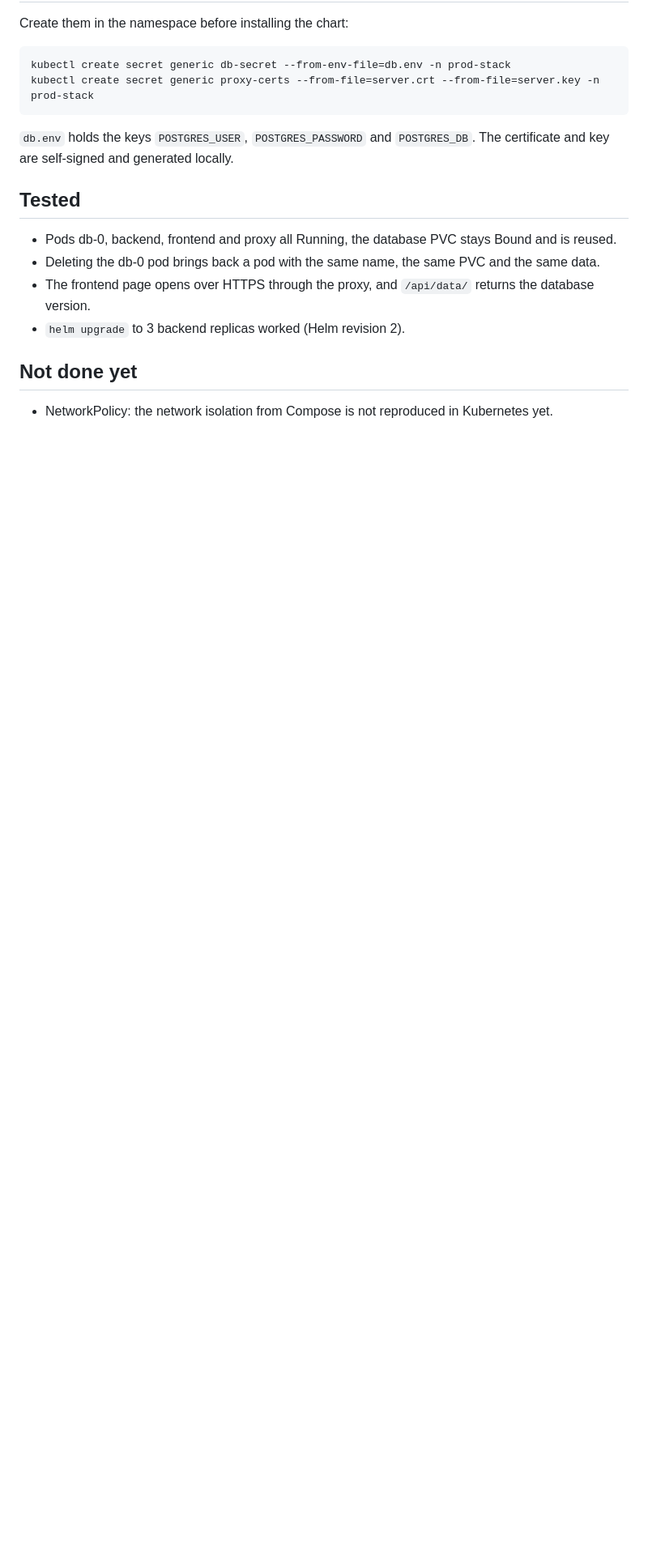
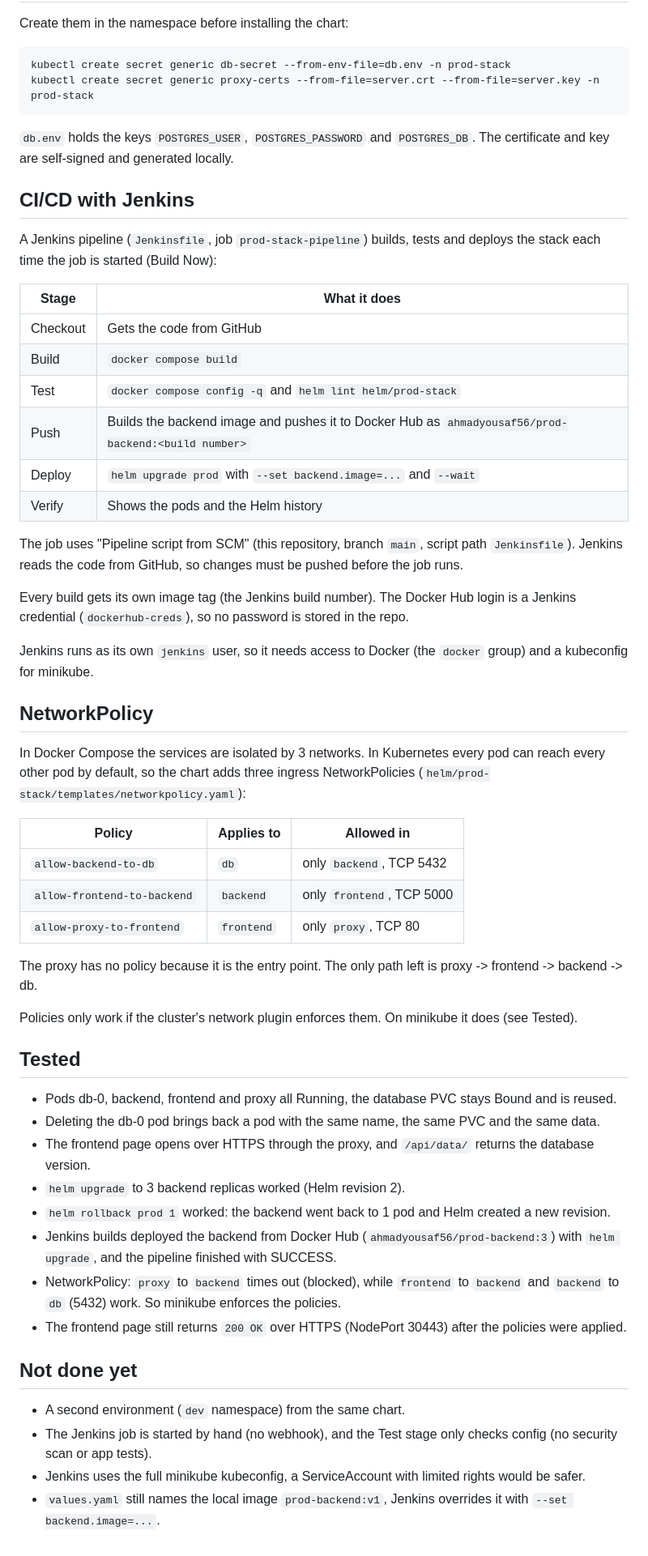
Before and after one commit to Ahmadyousaf57/prod-stack, a Markdown page: README.md, the part around one of its changes. Shown at 81% size. Drawn GitHub-style; blank space fills up the shorter version.

Commit message:
Update README: Jenkins, NetworkPolicy, tested and not-done lists

```diff
--- a/README.md
+++ b/README.md
@@ -82,13 +85,53 @@ Create them in the namespace before installing the chart:
 
 `db.env` holds the keys `POSTGRES_USER`, `POSTGRES_PASSWORD` and `POSTGRES_DB`. The certificate and key are self-signed and generated locally.
 
+## CI/CD with Jenkins
+
+A Jenkins pipeline (`Jenkinsfile`, job `prod-stack-pipeline`) builds, tests and deploys the stack each time the job is started (Build Now):
+
+| Stage | What it does |
+|---|---|
+| Checkout | Gets the code from GitHub |
+| Build | `docker compose build` |
+| Test | `docker compose config -q` and `helm lint helm/prod-stack` |
+| Push | Builds the backend image and pushes it to Docker Hub as `ahmadyousaf56/prod-backend:<build number>` |
+| Deploy | `helm upgrade prod` with `--set backend.image=...` and `--wait` |
+| Verify | Shows the pods and the Helm history |
+
+The job uses "Pipeline script from SCM" (this repository, branch `main`, script path `Jenkinsfile`). Jenkins reads the code from GitHub, so changes must be pushed before the job runs.
+
+Every build gets its own image tag (the Jenkins build number). The Docker Hub login is a Jenkins credential (`dockerhub-creds`), so no password is stored in the repo.
+
+Jenkins runs as its own `jenkins` user, so it needs access to Docker (the `docker` group) and a kubeconfig for minikube.
+
+## NetworkPolicy
+
+In Docker Compose the services are isolated by 3 networks. In Kubernetes every pod can reach every other pod by default, so the chart adds three ingress NetworkPolicies (`helm/prod-stack/templates/networkpolicy.yaml`):
+
+| Policy | Applies to | Allowed in |
+|---|---|---|
+| `allow-backend-to-db` | `db` | only `backend`, TCP 5432 |
+| `allow-frontend-to-backend` | `backend` | only `frontend`, TCP 5000 |
+| `allow-proxy-to-frontend` | `frontend` | only `proxy`, TCP 80 |
+
+The proxy has no policy because it is the entry point. The only path left is proxy -> frontend -> backend -> db.
+
+Policies only work if the cluster's network plugin enforces them. On minikube it does (see Tested).
+
 ## Tested
 
 - Pods db-0, backend, frontend and proxy all Running, the database PVC stays Bound and is reused.
 - Deleting the db-0 pod brings back a pod with the same name, the same PVC and the same data.
 - The frontend page opens over HTTPS through the proxy, and `/api/data/` returns the database version.
 - `helm upgrade` to 3 backend replicas worked (Helm revision 2).
+- `helm rollback prod 1` worked: the backend went back to 1 pod and Helm created a new revision.
+- Jenkins builds deployed the backend from Docker Hub (`ahmadyousaf56/prod-backend:3`) with `helm upgrade`, and the pipeline finished with SUCCESS.
+- NetworkPolicy: `proxy` to `backend` times out (blocked), while `frontend` to `backend` and `backend` to `db` (5432) work. So minikube enforces the policies.
+- The frontend page still returns `200 OK` over HTTPS (NodePort 30443) after the policies were applied.
 
 ## Not done yet
 
-- NetworkPolicy: the network isolation from Compose is not reproduced in Kubernetes yet.
+- A second environment (`dev` namespace) from the same chart.
+- The Jenkins job is started by hand (no webhook), and the Test stage only checks config (no security scan or app tests).
+- Jenkins uses the full minikube kubeconfig, a ServiceAccount with limited rights would be safer.
+- `values.yaml` still names the local image `prod-backend:v1`, Jenkins overrides it with `--set backend.image=...`.
```
Also changed, not shown: other parts of README.md (+3 -0 lines).
